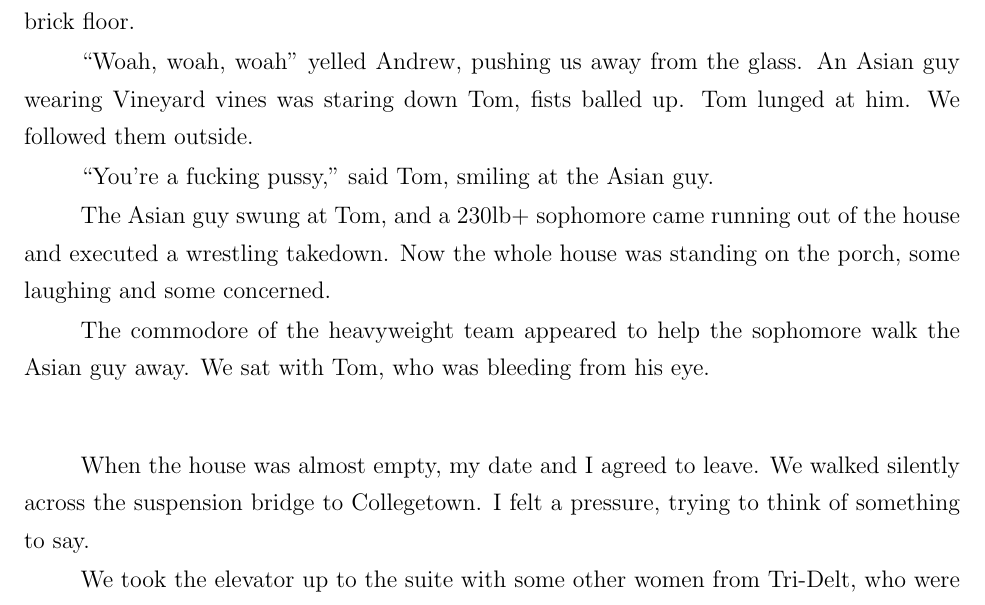
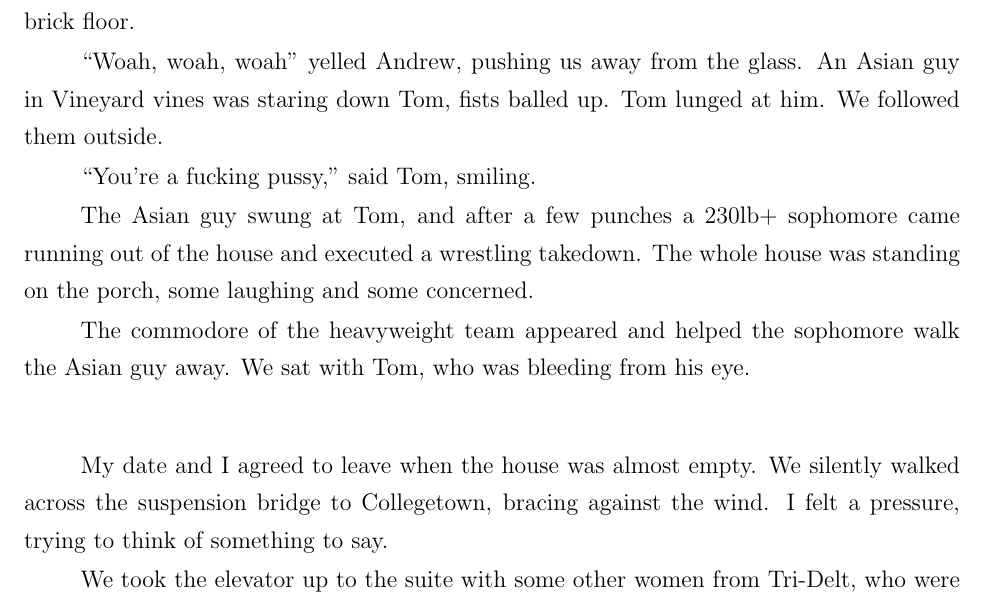
Before and after one commit to ptsteadman/college-memoir, a LaTeX book (college-memoir.tex, which reads chapters/tangled-wing.tex): part of page 6 of 15, cut so that both start at the same text. Compiled offline with pdfLaTeX.

Commit message:
Further edit party

```diff
--- a/chapters/tangled-wing.tex
+++ b/chapters/tangled-wing.tex
@@ -266,23 +266,23 @@ Later when we were dancing, someone shattered a heavy glass beer boot across
 the brick floor.
 
 ``Woah, woah, woah'' yelled Andrew, pushing us away from the glass.  An Asian
-guy wearing Vineyard vines was staring down Tom, fists balled up.  Tom lunged at
-him.  We followed them outside.
+guy in Vineyard vines was staring down Tom, fists balled up.  Tom lunged at him.
+We followed them outside.
 
-``You're a fucking pussy,'' said Tom, smiling at the Asian guy.
+``You're a fucking pussy,'' said Tom, smiling.
 
-The Asian guy swung at Tom, and a 230lb+ sophomore came running out of the house
-and executed a wrestling takedown.  Now the whole house was standing on the
-porch, some laughing and some concerned.
+The Asian guy swung at Tom, and after a few punches a 230lb+ sophomore came
+running out of the house and executed a wrestling takedown.  The whole house was
+standing on the porch, some laughing and some concerned.
 
-The commodore of the heavyweight team appeared to help the sophomore walk the
+The commodore of the heavyweight team appeared and helped the sophomore walk the
 Asian guy away.  We sat with Tom, who was bleeding from his eye.
 
 \plainfancybreak{12pt}{2}{* * *}
 
-When the house was almost empty, my date and I agreed to leave.  We walked
-silently across the suspension bridge to Collegetown.  I felt a pressure, trying
-to think of something to say.
+My date and I agreed to leave when the house was almost empty.  We silently
+walked across the suspension bridge to Collegetown, bracing against the wind.  I
+felt a pressure, trying to think of something to say.
 
 We took the elevator up to the suite with some other women from Tri-Delt, who
 were still up.  In her room we took off our clothes and starting kissing on the
```
